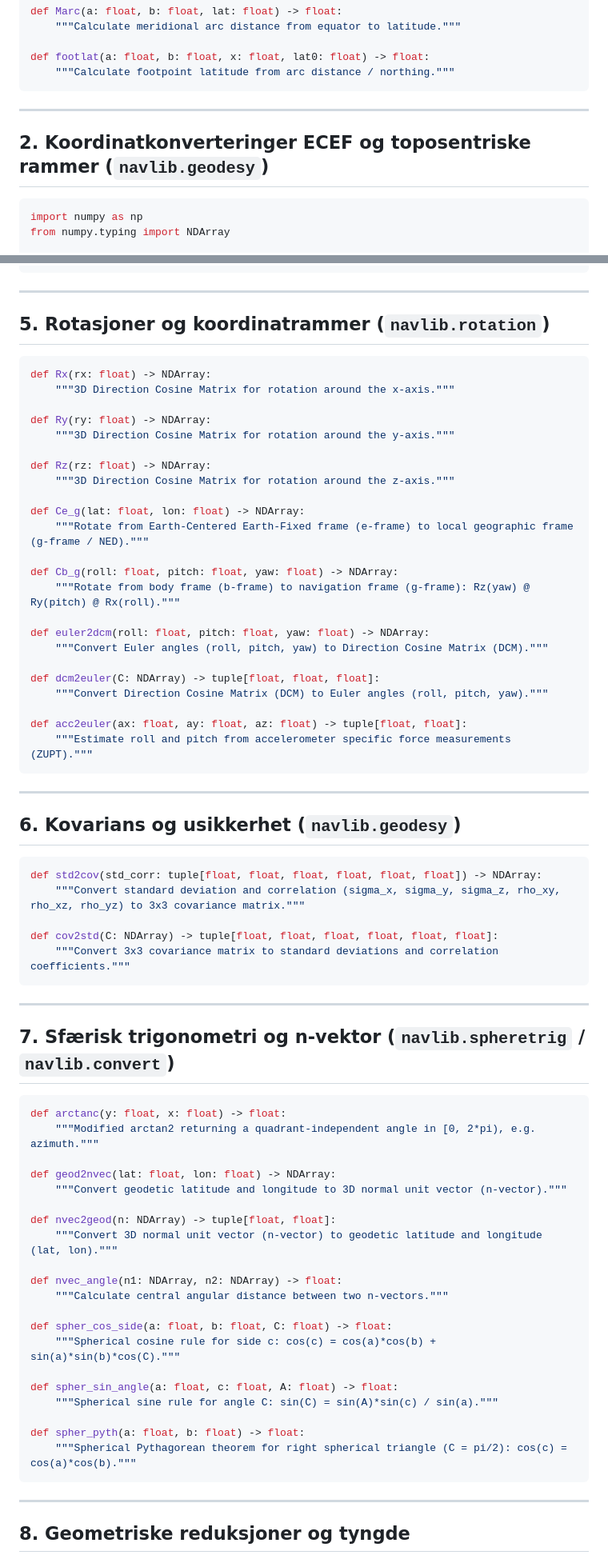
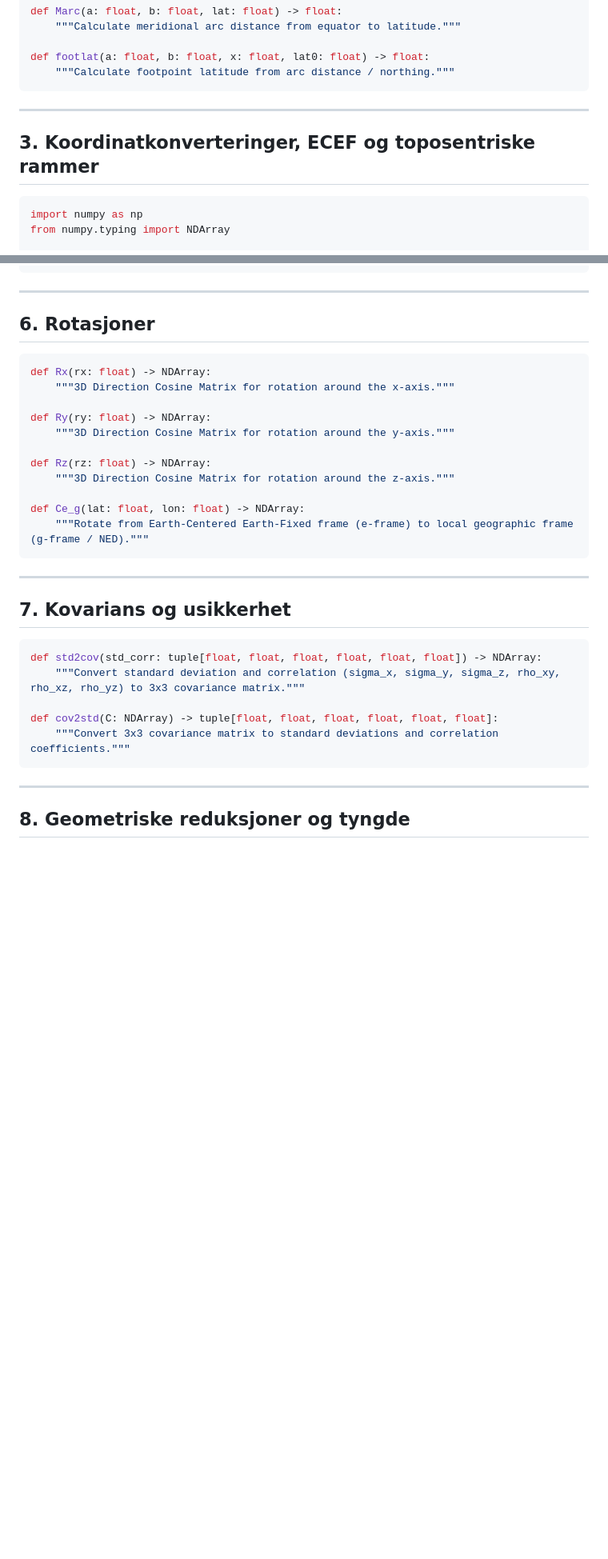
Before and after one commit to jggjevestad/GMGD200, a Markdown page: funksjoner.md, 2 parts joined by grey strips. Shown at 80% size. GitHub-like rendering; blank space fills up the shorter version.

Commit message:
docs: reorganize and expand geodetic function documentation in funksjoner.md

````diff
--- a/funksjoner.md
+++ b/funksjoner.md
@@ -26,9 +58,10 @@ def footlat(a: float, b: float, x: float, lat0: float) -> float:
     """Calculate footpoint latitude from arc distance / northing."""
 ```
 
+
 ---
 
-## 2. Koordinatkonverteringer ECEF og toposentriske rammer (`navlib.geodesy`)
+## 3. Koordinatkonverteringer, ECEF og toposentriske rammer
 
 ```python
 import numpy as np
@@ -104,7 +137,7 @@ def TMscale2(a: float, b: float, x: float, y: float, lat0: float) -> float:
 
 ---
 
-## 5. Rotasjoner og koordinatrammer (`navlib.rotation`)
+## 6. Rotasjoner
 
 ```python
 def Rx(rx: float) -> NDArray:
@@ -118,23 +151,11 @@ def Rz(rz: float) -> NDArray:
 
 def Ce_g(lat: float, lon: float) -> NDArray:
     """Rotate from Earth-Centered Earth-Fixed frame (e-frame) to local geographic frame (g-frame / NED)."""
-
-def Cb_g(roll: float, pitch: float, yaw: float) -> NDArray:
-    """Rotate from body frame (b-frame) to navigation frame (g-frame): Rz(yaw) @ Ry(pitch) @ Rx(roll)."""
-
-def euler2dcm(roll: float, pitch: float, yaw: float) -> NDArray:
-    """Convert Euler angles (roll, pitch, yaw) to Direction Cosine Matrix (DCM)."""
-
-def dcm2euler(C: NDArray) -> tuple[float, float, float]:
-    """Convert Direction Cosine Matrix (DCM) to Euler angles (roll, pitch, yaw)."""
-
-def acc2euler(ax: float, ay: float, az: float) -> tuple[float, float]:
-    """Estimate roll and pitch from accelerometer specific force measurements (ZUPT)."""
 ```
 
 ---
 
-## 6. Kovarians og usikkerhet (`navlib.geodesy`)
+## 7. Kovarians og usikkerhet
 
 ```python
 def std2cov(std_corr: tuple[float, float, float, float, float, float]) -> NDArray:
@@ -142,33 +163,6 @@ def std2cov(std_corr: tuple[float, float, float, float, float, float]) -> NDArra
 
 def cov2std(C: NDArray) -> tuple[float, float, float, float, float, float]:
     """Convert 3x3 covariance matrix to standard deviations and correlation coefficients."""
-```
-
----
-
-## 7. Sfærisk trigonometri og n-vektor (`navlib.spheretrig` / `navlib.convert`)
-
-```python
-def arctanc(y: float, x: float) -> float:
-    """Modified arctan2 returning a quadrant-independent angle in [0, 2*pi), e.g. azimuth."""
-
-def geod2nvec(lat: float, lon: float) -> NDArray:
-    """Convert geodetic latitude and longitude to 3D normal unit vector (n-vector)."""
-
-def nvec2geod(n: NDArray) -> tuple[float, float]:
-    """Convert 3D normal unit vector (n-vector) to geodetic latitude and longitude (lat, lon)."""
-
-def nvec_angle(n1: NDArray, n2: NDArray) -> float:
-    """Calculate central angular distance between two n-vectors."""
-
-def spher_cos_side(a: float, b: float, C: float) -> float:
-    """Spherical cosine rule for side c: cos(c) = cos(a)*cos(b) + sin(a)*sin(b)*cos(C)."""
-
-def spher_sin_angle(a: float, c: float, A: float) -> float:
-    """Spherical sine rule for angle C: sin(C) = sin(A)*sin(c) / sin(a)."""
-
-def spher_pyth(a: float, b: float) -> float:
-    """Spherical Pythagorean theorem for right spherical triangle (C = pi/2): cos(c) = cos(a)*cos(b)."""
 ```
 
 ---
````
Also changed, not shown: other parts of funksjoner.md (+39 -35 lines).
